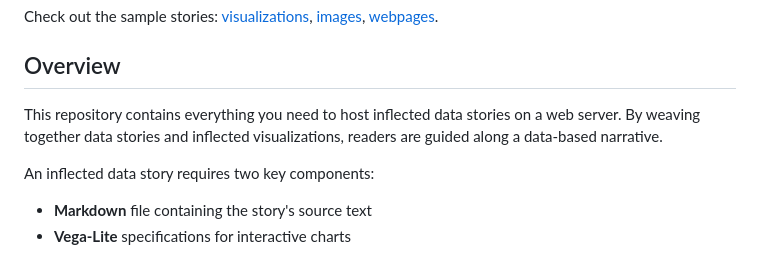
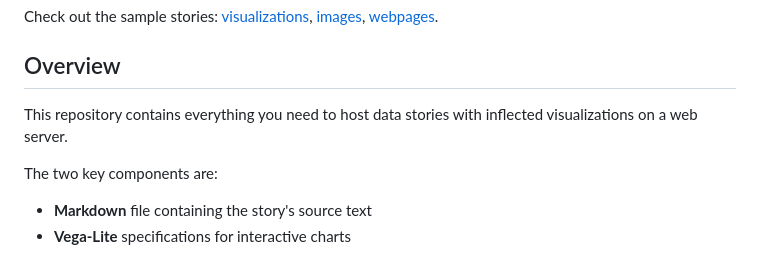
Before and after one commit to uclab-potsdam/inflect, a Markdown page: README.md, the part around the change. Rendered like a GitHub page.

```diff
--- a/README.md
+++ b/README.md
@@ -18,9 +18,9 @@ Check out the sample stories:
 
 ## Overview
 
-This repository contains everything you need to host inflected data stories on a web server. By weaving together data stories and inflected visualizations, readers are guided along a data-based narrative.
+This repository contains everything you need to host data stories with inflected visualizations on a web server.
 
-An inflected data story requires two key components:
+The two key components are:
 
 - **Markdown** file containing the story's source text
 - **Vega-Lite** specifications for interactive charts
```
